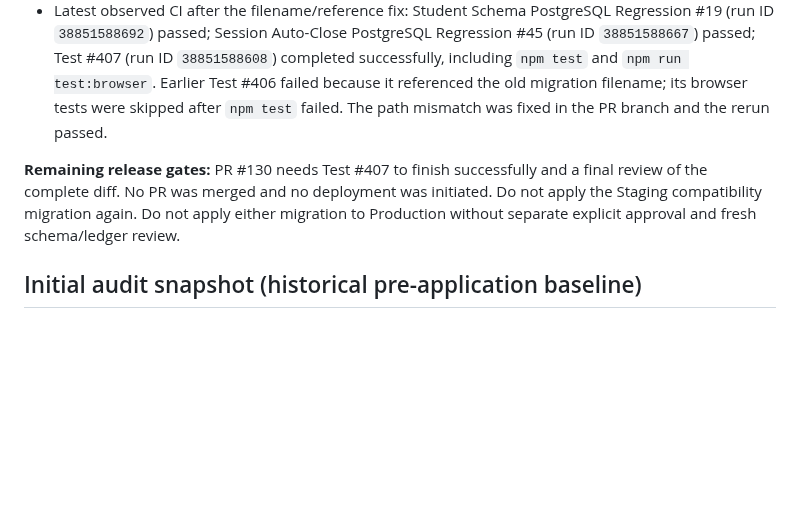
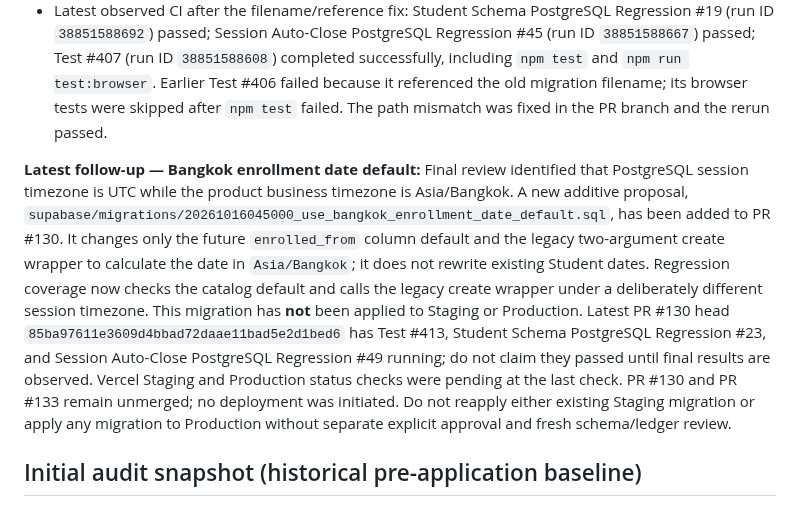
Before and after one commit to enrollment-dot/phoenix-attendance-qr, a Markdown page: docs/api-db-contract-audit-2026-10-16.md, the part around the change. Rendered like a GitHub page; blank space fills up the shorter version.

Commit message:
docs: record Bangkok enrollment date follow-up

```diff
--- a/docs/api-db-contract-audit-2026-10-16.md
+++ b/docs/api-db-contract-audit-2026-10-16.md
@@ -11,7 +11,7 @@ Latest live database checks:
 - The compatibility migration's filename now matches Staging's actual recorded ledger version. The Student regression workflow and Node test references were updated to that filename on the PR #130 branch.
 - Latest observed CI after the filename/reference fix: Student Schema PostgreSQL Regression #19 (run ID `38851588692`) passed; Session Auto-Close PostgreSQL Regression #45 (run ID `38851588667`) passed; Test #407 (run ID `38851588608`) completed successfully, including `npm test` and `npm run test:browser`. Earlier Test #406 failed because it referenced the old migration filename; its browser tests were skipped after `npm test` failed. The path mismatch was fixed in the PR branch and the rerun passed.
 
-**Remaining release gates:** PR #130 needs Test #407 to finish successfully and a final review of the complete diff. No PR was merged and no deployment was initiated. Do not apply the Staging compatibility migration again. Do not apply either migration to Production without separate explicit approval and fresh schema/ledger review.
+**Latest follow-up — Bangkok enrollment date default:** Final review identified that PostgreSQL session timezone is UTC while the product business timezone is Asia/Bangkok. A new additive proposal, `supabase/migrations/20261016045000_use_bangkok_enrollment_date_default.sql`, has been added to PR #130. It changes only the future `enrolled_from` column default and the legacy two-argument create wrapper to calculate the date in `Asia/Bangkok`; it does not rewrite existing Student dates. Regression coverage now checks the catalog default and calls the legacy create wrapper under a deliberately different session timezone. This migration has **not** been applied to Staging or Production. Latest PR #130 head `85ba97611e3609d4bbad72daae11bad5e2d1bed6` has Test #413, Student Schema PostgreSQL Regression #23, and Session Auto-Close PostgreSQL Regression #49 running; do not claim they passed until final results are observed. Vercel Staging and Production status checks were pending at the last check. PR #130 and PR #133 remain unmerged; no deployment was initiated. Do not reapply either existing Staging migration or apply any migration to Production without separate explicit approval and fresh schema/ledger review.
 
 ## Initial audit snapshot (historical pre-application baseline)
 
```
